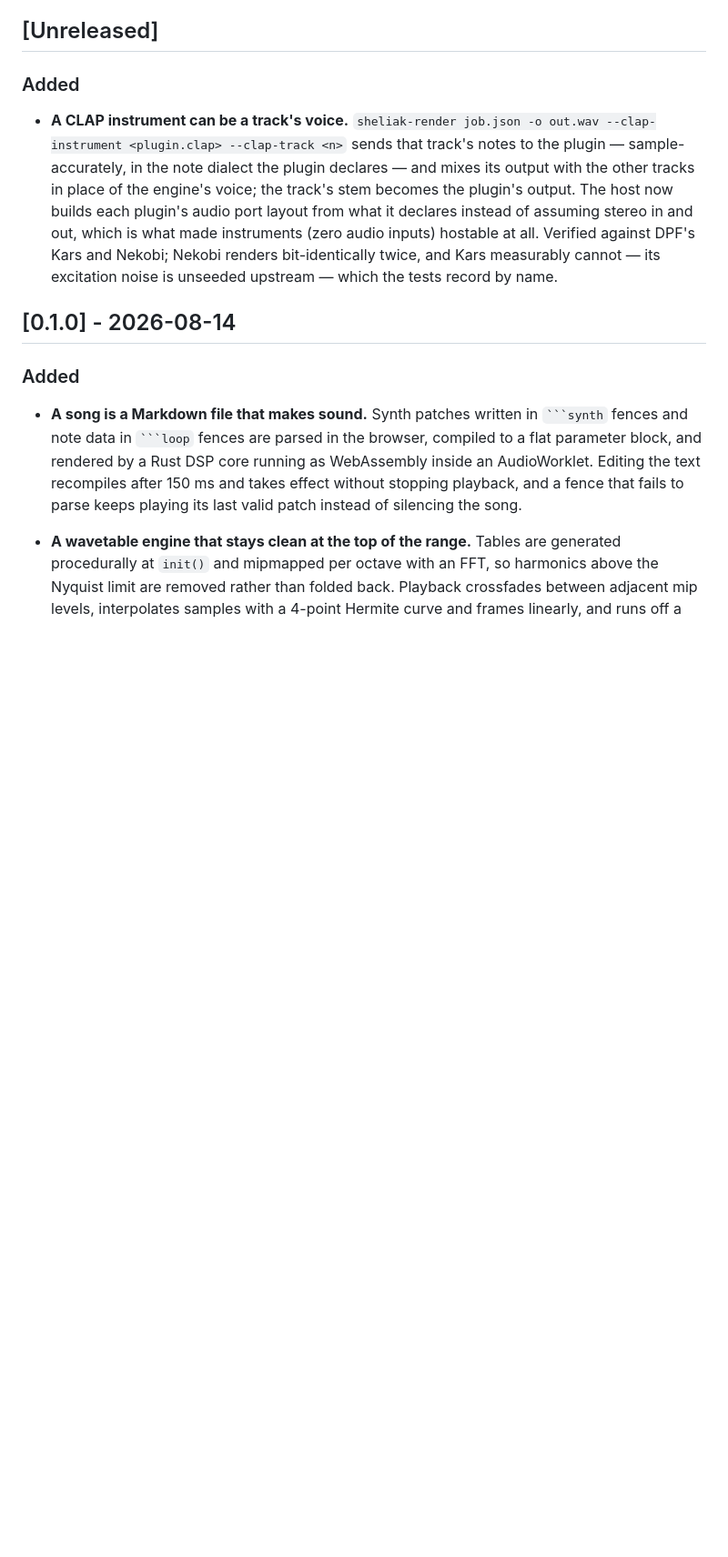
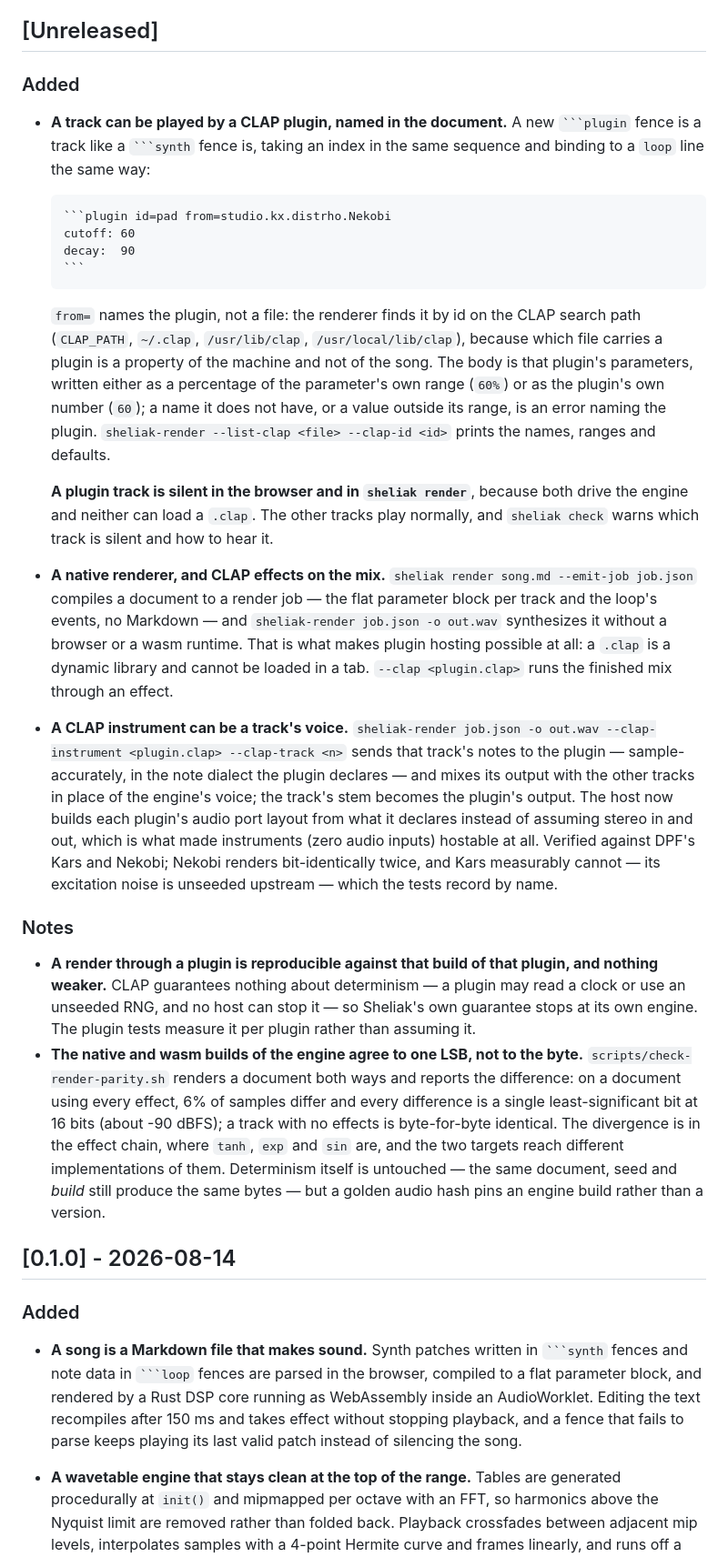
Before and after one commit to ayatough/Sheliak, a Markdown page: CHANGELOG.md, the part around the change. Shown at 91% size. Drawn GitHub-style; blank space fills up the shorter version.

Commit message:
Record the plugin work in the changelog and the README
The notation gained a fence and the project gained a second binary, both of
which a reader of `main` should find out about from the changelog rather than
from the diff.

Two things recorded as notes rather than features, because they are properties
somebody will otherwise discover the hard way: a render through a plugin is
reproducible against that build of that plugin and nothing weaker, and the
native and wasm builds of the engine agree to one LSB rather than to the byte.

`web/src/defaultDoc.ts` deliberately does not gain a `plugin` fence. The
definition of done asks for DSL changes to be shown there, and this is the one
that must not be: the default document is what the editor opens with, and a
fence naming a plugin nobody has installed would open silent on a track, in the
one place that cannot load plugins at all. `docs/syntax.md` carries it instead.

Co-Authored-By: Claude Opus 5 <noreply@anthropic.com>
Claude-Session: https://claude.ai/code/session_01A2sKWdCUiMReybcmzmoA5F

`````diff
--- a/CHANGELOG.md
+++ b/CHANGELOG.md
@@ -13,6 +13,37 @@ policy.
 ## [Unreleased]
 
 ### Added
+- **A track can be played by a CLAP plugin, named in the document.** A new
+  ```` ```plugin ```` fence is a track like a ```` ```synth ```` fence is,
+  taking an index in the same sequence and binding to a `loop` line the same
+  way:
+
+  ````markdown
+  ```plugin id=pad from=studio.kx.distrho.Nekobi
+  cutoff: 60
+  decay:  90
+  ```
+  ````
+
+  `from=` names the plugin, not a file: the renderer finds it by id on the CLAP
+  search path (`CLAP_PATH`, `~/.clap`, `/usr/lib/clap`, `/usr/local/lib/clap`),
+  because which file carries a plugin is a property of the machine and not of
+  the song. The body is that plugin's parameters, written either as a
+  percentage of the parameter's own range (`60%`) or as the plugin's own number
+  (`60`); a name it does not have, or a value outside its range, is an error
+  naming the plugin. `sheliak-render --list-clap <file> --clap-id <id>` prints
+  the names, ranges and defaults.
+
+  **A plugin track is silent in the browser and in `sheliak render`**, because
+  both drive the engine and neither can load a `.clap`. The other tracks play
+  normally, and `sheliak check` warns which track is silent and how to hear it.
+- **A native renderer, and CLAP effects on the mix.** `sheliak render song.md
+  --emit-job job.json` compiles a document to a render job — the flat parameter
+  block per track and the loop's events, no Markdown — and `sheliak-render
+  job.json -o out.wav` synthesizes it without a browser or a wasm runtime. That
+  is what makes plugin hosting possible at all: a `.clap` is a dynamic library
+  and cannot be loaded in a tab. `--clap <plugin.clap>` runs the finished mix
+  through an effect.
 - **A CLAP instrument can be a track's voice.** `sheliak-render job.json -o
   out.wav --clap-instrument <plugin.clap> --clap-track <n>` sends that track's
   notes to the plugin — sample-accurately, in the note dialect the plugin
@@ -23,6 +54,23 @@ policy.
   inputs) hostable at all. Verified against DPF's Kars and Nekobi; Nekobi
   renders bit-identically twice, and Kars measurably cannot — its excitation
   noise is unseeded upstream — which the tests record by name.
+
+### Notes
+
+- **A render through a plugin is reproducible against that build of that
+  plugin, and nothing weaker.** CLAP guarantees nothing about determinism — a
+  plugin may read a clock or use an unseeded RNG, and no host can stop it — so
+  Sheliak's own guarantee stops at its own engine. The plugin tests measure it
+  per plugin rather than assuming it.
+- **The native and wasm builds of the engine agree to one LSB, not to the
+  byte.** `scripts/check-render-parity.sh` renders a document both ways and
+  reports the difference: on a document using every effect, 6% of samples
+  differ and every difference is a single least-significant bit at 16 bits
+  (about -90 dBFS); a track with no effects is byte-for-byte identical. The
+  divergence is in the effect chain, where `tanh`, `exp` and `sin` are, and the
+  two targets reach different implementations of them. Determinism itself is
+  untouched — the same document, seed and *build* still produce the same bytes
+  — but a golden audio hash pins an engine build rather than a version.
 
 ## [0.1.0] - 2026-08-14
 
`````
Also changed, not shown: README.md (+12 -8 lines).
